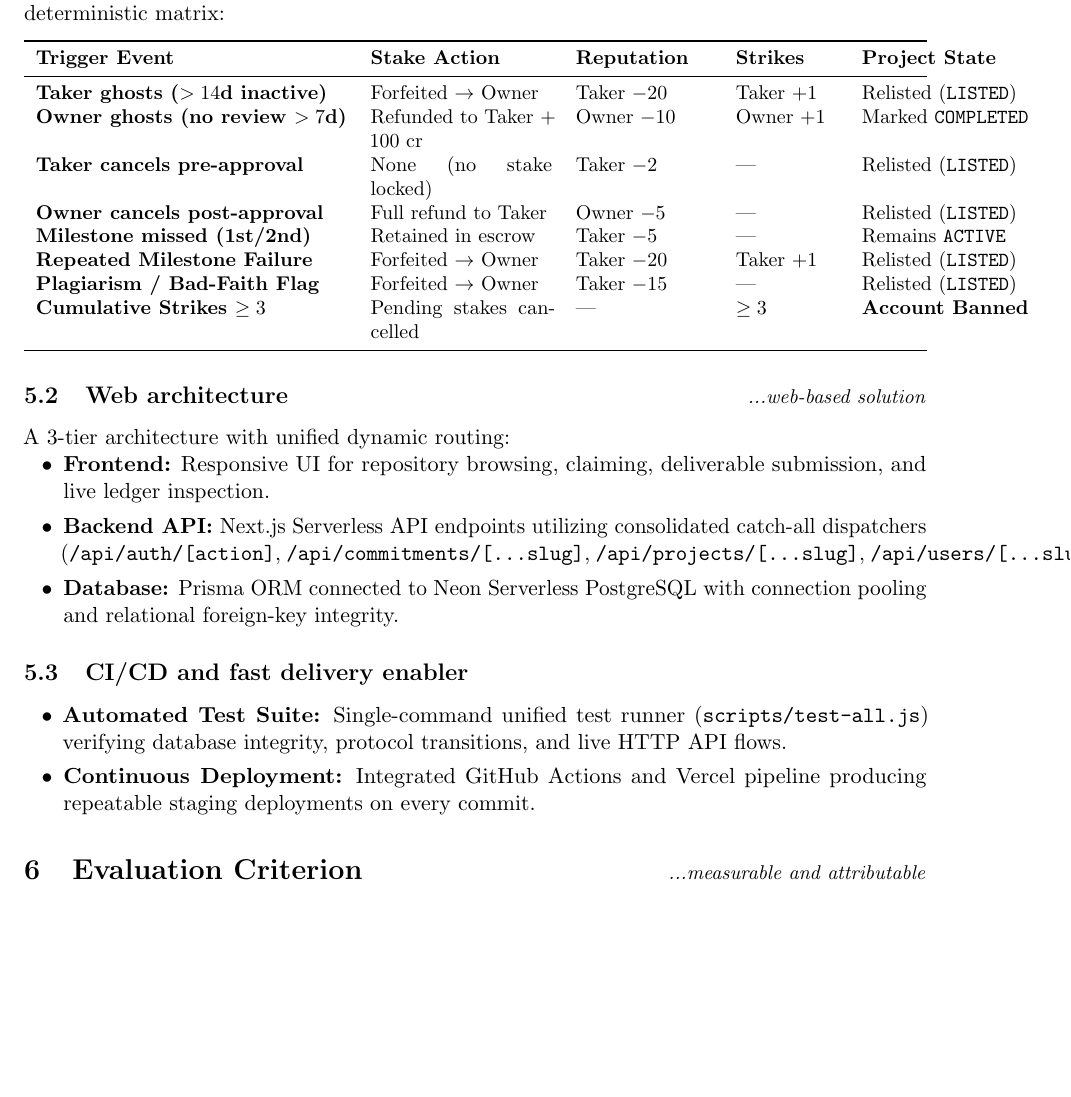
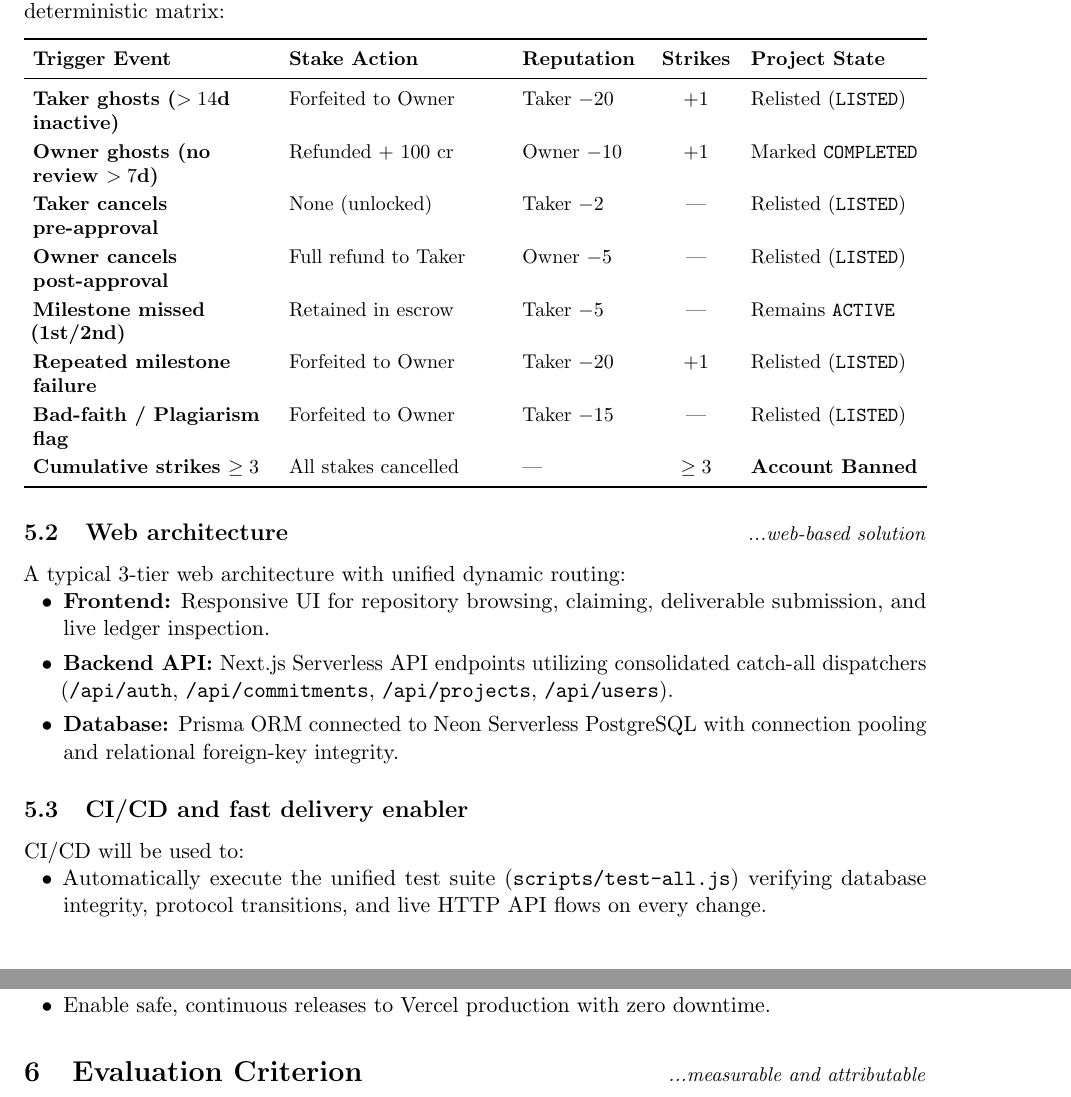
Before and after one commit to helodreamcumtrue/gravefin, a LaTeX document (PROJECT_PROPOSAL.tex): part of page 3 of 6 before the commit and two parts of pages 3 and 4 of 6 after it, the two joined at a grey line, cut so that both start at the same text, the shorter picture padded with empty space. Compiled offline with pdfLaTeX.

Commit message:
fix(latex): adjust Section 5 table column widths and prevent margin overflow

```diff
--- a/PROJECT_PROPOSAL.tex
+++ b/PROJECT_PROPOSAL.tex
@@ -102,34 +102,38 @@ This is an applied systems engineering project focusing on distributed state mac
 To eliminate human subjectivity and prevent platform abuse, all governance is handled via a deterministic matrix:
 \begin{center}
 \small
-\begin{tabularx}{\textwidth}{l p{3.2cm} p{2.4cm} p{1.8cm} l}
+\setlength{\tabcolsep}{4.5pt}
+\renewcommand{\arraystretch}{1.2}
+\begin{tabularx}{\textwidth}{>{\raggedright\bfseries}p{4.2cm} >{\raggedright}p{3.8cm} >{\raggedright}p{2.1cm} >{\centering\arraybackslash}p{1.3cm} >{\raggedright\arraybackslash}X}
 \toprule
-\textbf{Trigger Event} & \textbf{Stake Action} & \textbf{Reputation} & \textbf{Strikes} & \textbf{Project State} \\
+\textnormal{\textbf{Trigger Event}} & \textbf{Stake Action} & \textbf{Reputation} & \textbf{Strikes} & \textbf{Project State} \\
 \midrule
-\textbf{Taker ghosts ($>14$d inactive)} & Forfeited $\rightarrow$ Owner & Taker $-20$ & Taker $+1$ & Relisted (\texttt{LISTED}) \\
-\textbf{Owner ghosts (no review $>7$d)} & Refunded to Taker + 100 cr & Owner $-10$ & Owner $+1$ & Marked \texttt{COMPLETED} \\
-\textbf{Taker cancels pre-approval} & None (no stake locked) & Taker $-2$ & --- & Relisted (\texttt{LISTED}) \\
-\textbf{Owner cancels post-approval} & Full refund to Taker & Owner $-5$ & --- & Relisted (\texttt{LISTED}) \\
-\textbf{Milestone missed (1st/2nd)} & Retained in escrow & Taker $-5$ & --- & Remains \texttt{ACTIVE} \\
-\textbf{Repeated Milestone Failure} & Forfeited $\rightarrow$ Owner & Taker $-20$ & Taker $+1$ & Relisted (\texttt{LISTED}) \\
-\textbf{Plagiarism / Bad-Faith Flag} & Forfeited $\rightarrow$ Owner & Taker $-15$ & --- & Relisted (\texttt{LISTED}) \\
-\textbf{Cumulative Strikes $\ge 3$} & Pending stakes cancelled & --- & $\ge 3$ & \textbf{Account Banned} \\
+Taker ghosts ($>14$d inactive)    & Forfeited to Owner   & Taker $-20$ & $+1$ & Relisted (\texttt{LISTED}) \\
+Owner ghosts (no review $>7$d)   & Refunded + 100 cr    & Owner $-10$ & $+1$ & Marked \texttt{COMPLETED} \\
+Taker cancels pre-approval        & None (unlocked)      & Taker $-2$  & ---  & Relisted (\texttt{LISTED}) \\
+Owner cancels post-approval       & Full refund to Taker & Owner $-5$  & ---  & Relisted (\texttt{LISTED}) \\
+Milestone missed (1st/2nd)        & Retained in escrow   & Taker $-5$  & ---  & Remains \texttt{ACTIVE} \\
+Repeated milestone failure        & Forfeited to Owner   & Taker $-20$ & $+1$ & Relisted (\texttt{LISTED}) \\
+Bad-faith / Plagiarism flag       & Forfeited to Owner   & Taker $-15$ & ---  & Relisted (\texttt{LISTED}) \\
+Cumulative strikes $\ge 3$        & All stakes cancelled & ---         & $\ge 3$ & \textbf{Account Banned} \\
 \bottomrule
 \end{tabularx}
 \end{center}
 
 \subsection{Web architecture \hfill \normalfont\small\textit{...web-based solution}}
-A 3-tier architecture with unified dynamic routing:
+A typical 3-tier web architecture with unified dynamic routing:
 \begin{itemize}
     \item \textbf{Frontend:} Responsive UI for repository browsing, claiming, deliverable submission, and live ledger inspection.
-    \item \textbf{Backend API:} Next.js Serverless API endpoints utilizing consolidated catch-all dispatchers (\texttt{/api/auth/[action]}, \texttt{/api/commitments/[...slug]}, \texttt{/api/projects/[...slug]}, \texttt{/api/users/[...slug]}).
+    \item \textbf{Backend API:} Next.js Serverless API endpoints utilizing consolidated catch-all dispatchers (\texttt{/api/auth}, \texttt{/api/commitments}, \texttt{/api/projects}, \texttt{/api/users}).
     \item \textbf{Database:} Prisma ORM connected to Neon Serverless PostgreSQL with connection pooling and relational foreign-key integrity.
 \end{itemize}
 
 \subsection{CI/CD and fast delivery enabler}
+CI/CD will be used to:
 \begin{itemize}
-    \item \textbf{Automated Test Suite:} Single-command unified test runner (\texttt{scripts/test-all.js}) verifying database integrity, protocol transitions, and live HTTP API flows.
-    \item \textbf{Continuous Deployment:} Integrated GitHub Actions and Vercel pipeline producing repeatable staging deployments on every commit.
+    \item Automatically execute the unified test suite (\texttt{scripts/test-all.js}) verifying database integrity, protocol transitions, and live HTTP API flows on every change.
+    \item Produce repeatable deployment artifacts to staging.
+    \item Enable safe, continuous releases to Vercel production with zero downtime.
 \end{itemize}
 
 \section{Evaluation Criterion \hfill \normalfont\small\textit{...measurable and attributable}}
```
